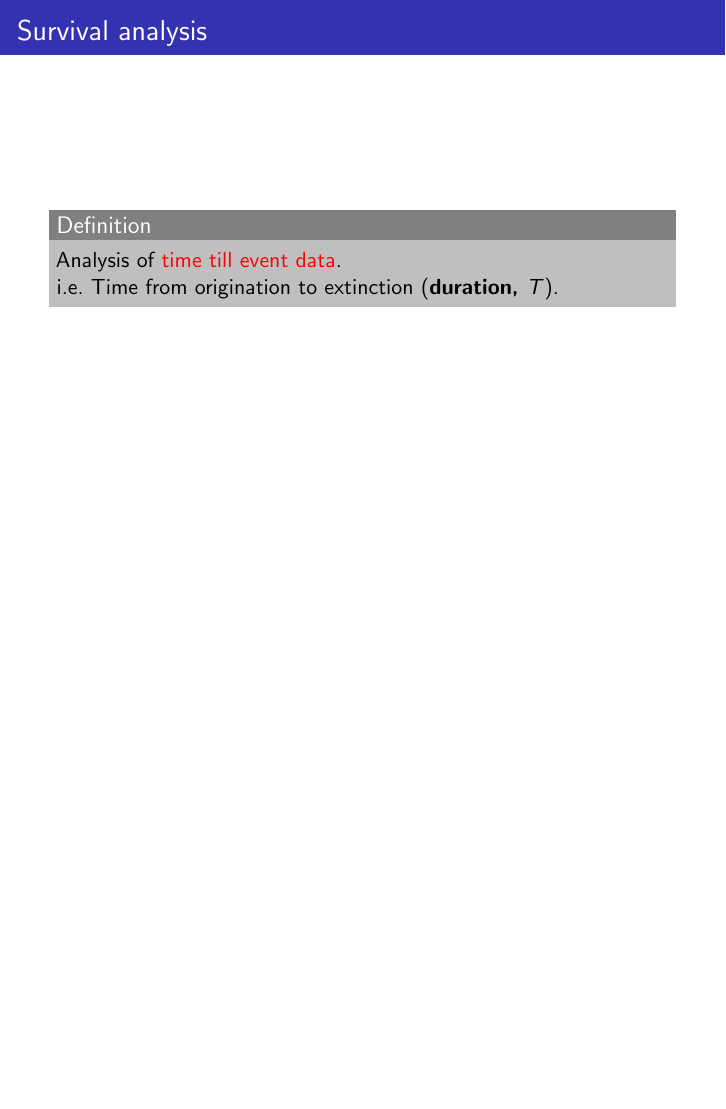
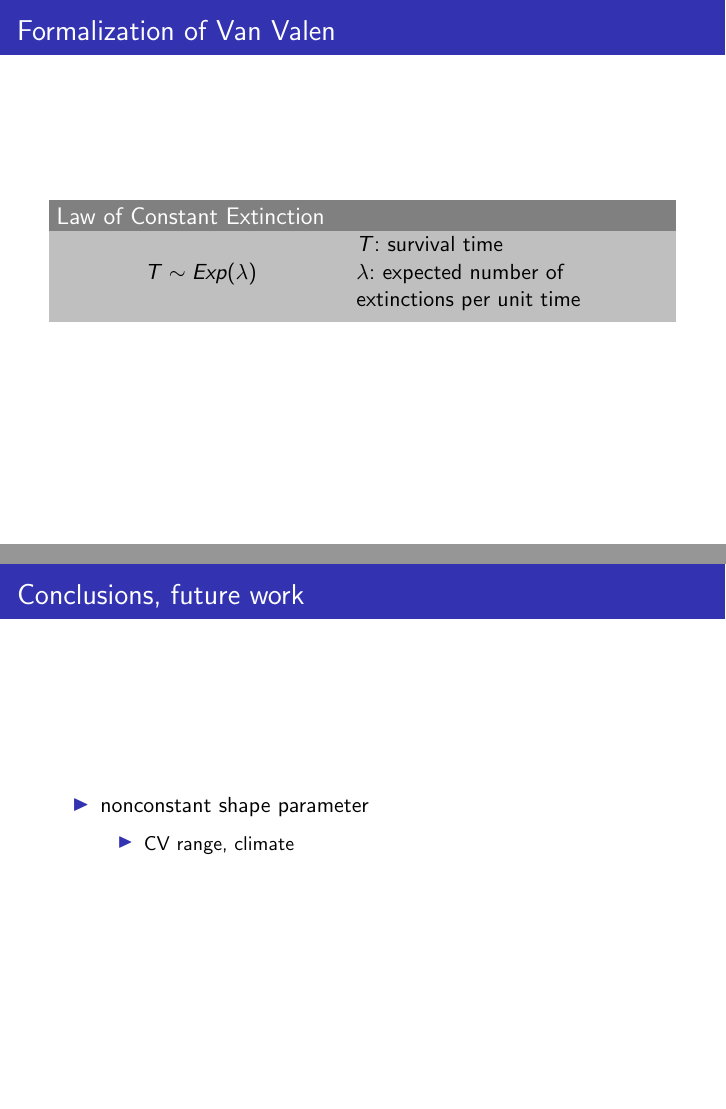
Before and after one commit to psmits/cosmo_prov, LaTeX slides (doc/talk_evolution.tex): page 9 of 26 before the commit and pages 9 and 21 of 25 after it, the two joined at a grey line, the shorter picture padded with empty space. Compiled offline with pdfLaTeX.

Commit message:
occupancy and climate mean, cv

```diff
--- a/doc/talk_evolution.tex
+++ b/doc/talk_evolution.tex
@@ -111,16 +111,16 @@
   \end{block}
 \end{frame}
 
-\begin{frame}
-  \frametitle{Survival analysis}
-
-  \begin{definition}
-    Analysis of \alert{time till event data}.
-
-    i.e. Time from origination to extinction (\textbf{duration, \(T\)}).
-  \end{definition}
-
-\end{frame}
+%\begin{frame}
+%  \frametitle{Survival analysis}
+%
+%  \begin{definition}
+%    Analysis of \alert{time till event data}.
+%
+%    i.e. Time from origination to extinction (\textbf{duration, \(T\)}).
+%  \end{definition}
+%
+%\end{frame}
 
 \begin{frame}
   \frametitle{Formalization of Van Valen}
@@ -277,6 +277,13 @@
 \begin{frame}
   \frametitle{Conclusions, future work}
 
+  \begin{itemize}
+    \item nonconstant shape parameter
+      \begin{itemize}
+        \item CV range, climate
+      \end{itemize}
+  \end{itemize}
+
 \end{frame}
 
 \begin{frame}
```
Also changed, not shown: 6 other files.
